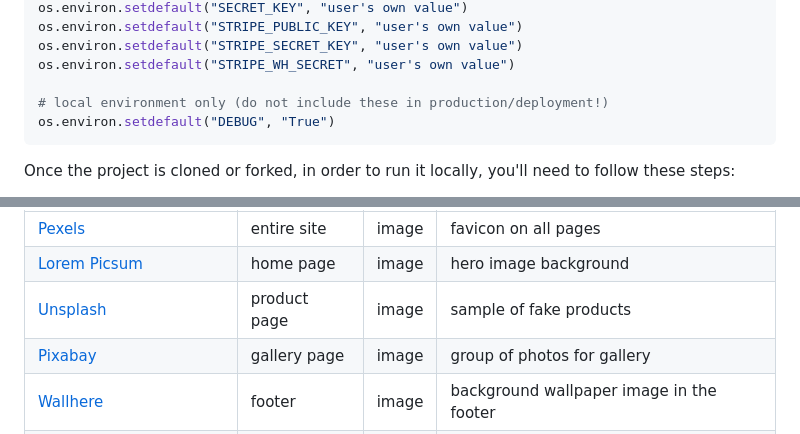
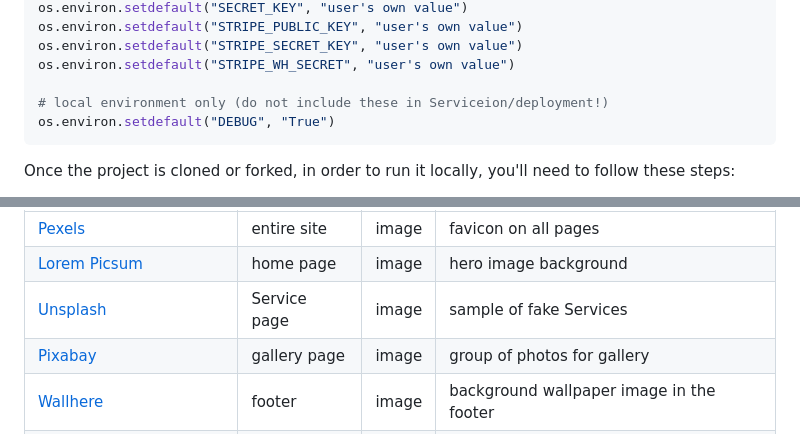
Before and after one commit to Code-Institute-Submissions/purple-hex-studios, a Markdown page: README.md, 2 parts joined by grey strips. Drawn GitHub-style.

````diff
--- a/README.md
+++ b/README.md
@@ -531,7 +531,7 @@ os.environ.setdefault("STRIPE_PUBLIC_KEY", "user's own value")
 os.environ.setdefault("STRIPE_SECRET_KEY", "user's own value")
 os.environ.setdefault("STRIPE_WH_SECRET", "user's own value")
 
-# local environment only (do not include these in production/deployment!)
+# local environment only (do not include these in Serviceion/deployment!)
 os.environ.setdefault("DEBUG", "True")
 ```
 
@@ -633,7 +633,7 @@ by sending yourself the following command: `!freemedia`.
 | --- | --- | --- | --- |
 | [Pexels](https://www.pexels.com) | entire site | image | favicon on all pages |
 | [Lorem Picsum](https://picsum.photos) | home page | image | hero image background |
-| [Unsplash](https://unsplash.com) | product page | image | sample of fake products |
+| [Unsplash](https://unsplash.com) | Service page | image | sample of fake Services |
 | [Pixabay](https://pixabay.com) | gallery page | image | group of photos for gallery |
 | [Wallhere](https://wallhere.com) | footer | image | background wallpaper image in the footer |
 | [This Person Does Not Exist](https://thispersondoesnotexist.com) | testimonials | image | headshots of fake testimonial images |
````
Also changed, not shown: other parts of README.md (+19 -19 lines).
